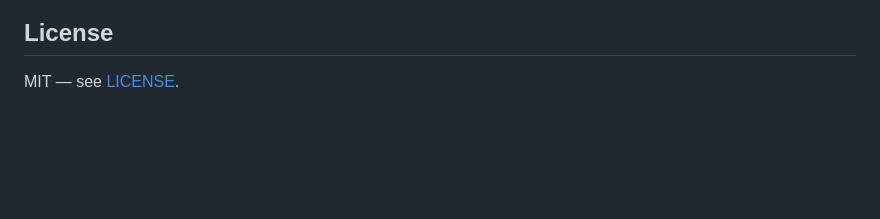
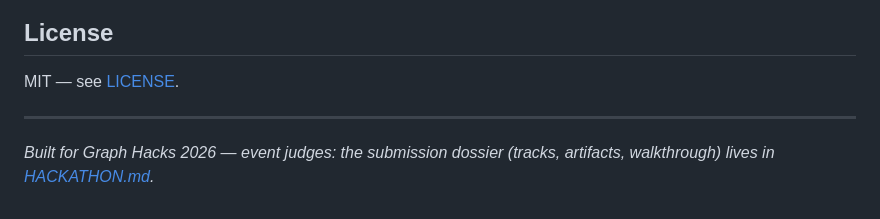
Before and after one commit to Mihir-Rabari/ledgerlens, a Markdown page: README.md, the part around the change. GitHub-like rendering; blank space fills up the shorter version.

Commit message:
add judge-facing Graph Hacks dossier (HACKATHON.md); README keeps standalone framing with a one-line pointer

```diff
--- a/README.md
+++ b/README.md
@@ -160,3 +160,7 @@ AI-assisted and what was human-directed.
 ## License
 
 MIT — see [LICENSE](LICENSE).
+
+---
+
+*Built for Graph Hacks 2026 — event judges: the submission dossier (tracks, artifacts, walkthrough) lives in [HACKATHON.md](HACKATHON.md).*
```
Also changed, not shown: HACKATHON.md (added, +81 -0 lines).
